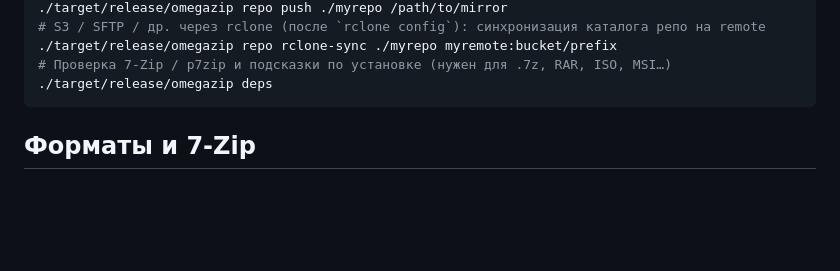
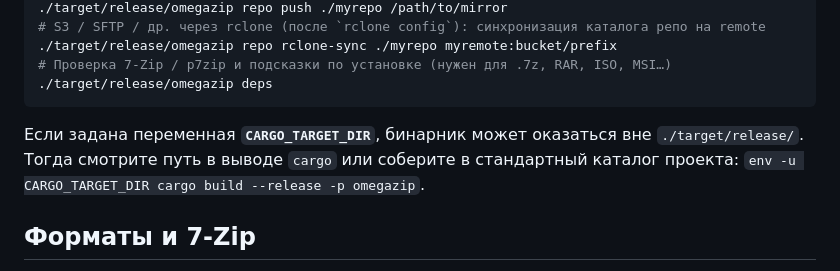
Before and after one commit to braavos2507-blip/Omegazip, a Markdown page: README.md, the part around the change. Drawn GitHub-style; blank space fills up the shorter version.

Commit message:
docs(readme): note CARGO_TARGET_DIR vs ./target/release path
Made-with: Cursor

````diff
--- a/README.md
+++ b/README.md
@@ -38,6 +38,8 @@ cargo build --release
 # Проверка 7-Zip / p7zip и подсказки по установке (нужен для .7z, RAR, ISO, MSI…)
 ./target/release/omegazip deps
 ```
+
+Если задана переменная **`CARGO_TARGET_DIR`**, бинарник может оказаться вне `./target/release/`. Тогда смотрите путь в выводе `cargo` или соберите в стандартный каталог проекта: `env -u CARGO_TARGET_DIR cargo build --release -p omegazip`.
 
 ## Форматы и 7-Zip
 
````
